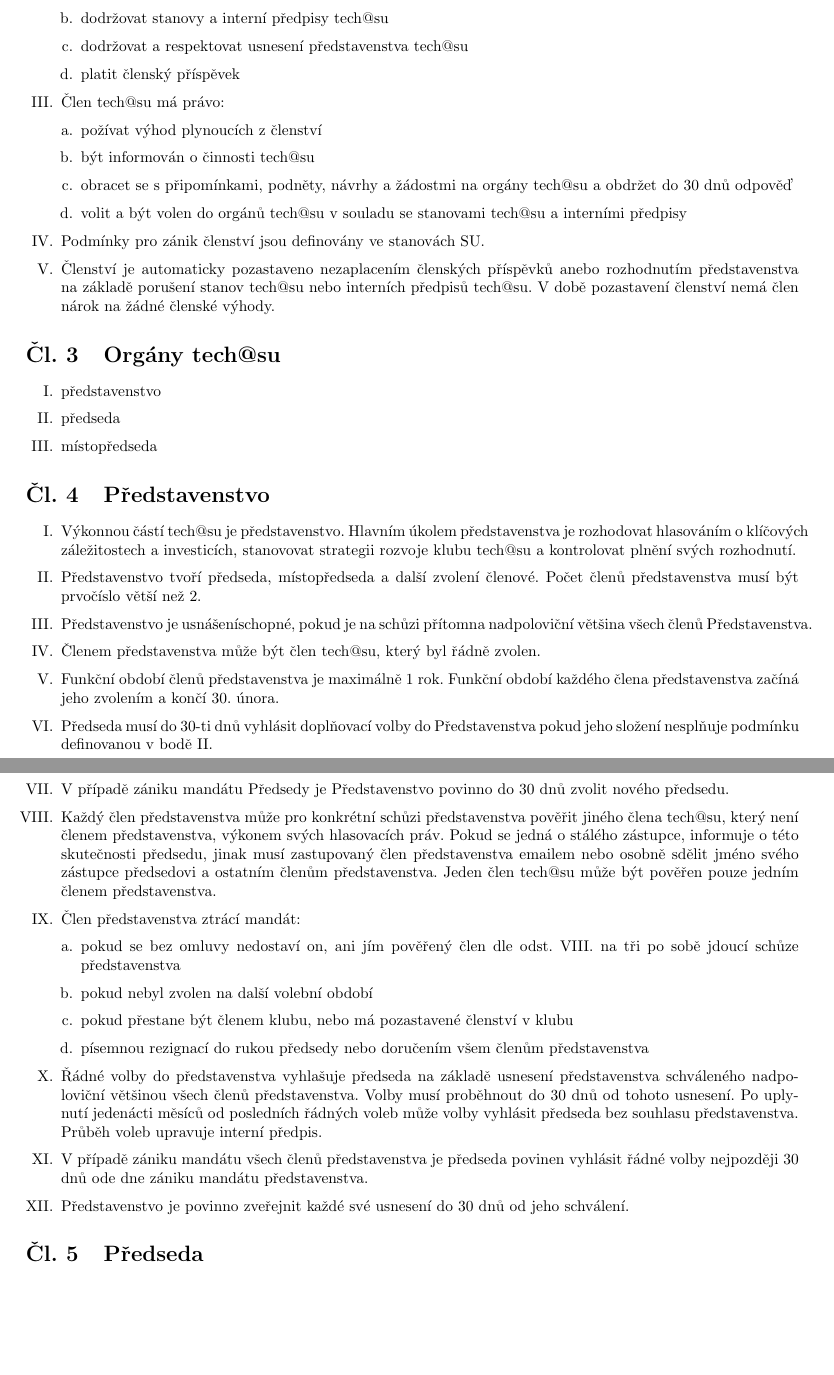
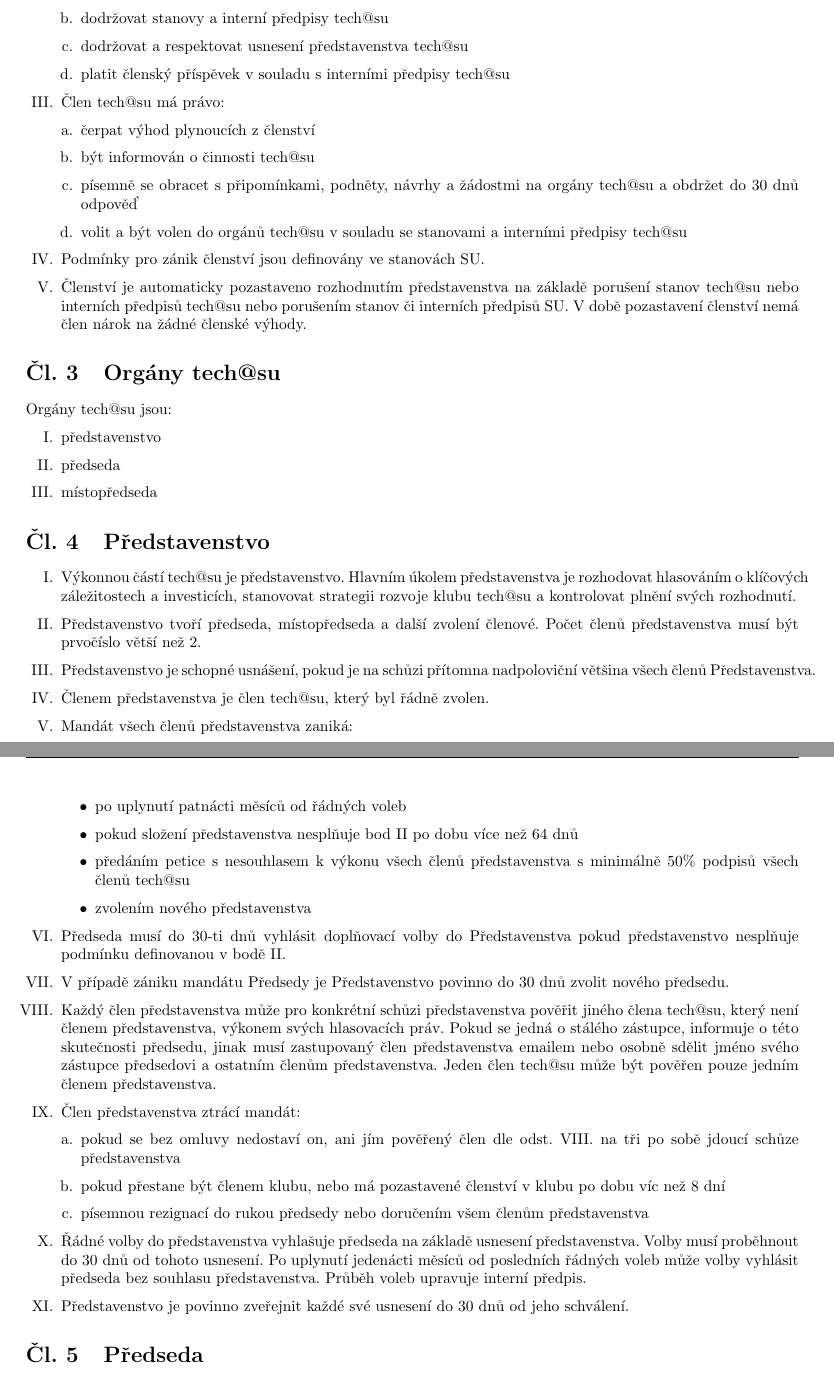
Before and after one commit to hroncok/tech-public, a LaTeX document (stanovy/stanovy.tex): two parts of pages 1 and 2 of 3, joined at a grey line, cut so that both start at the same text, the shorter picture padded with empty space. Compiled offline with pdfLaTeX.

Commit message:
úprava schůze 8.1.

```diff
--- a/stanovy/stanovy.tex
+++ b/stanovy/stanovy.tex
@@ -44,20 +44,21 @@
 		\item dodržovat stanovy a interní předpisy SU
 		\item dodržovat stanovy a interní předpisy tech@su
 		\item dodržovat a respektovat usnesení představenstva tech@su
-		\item platit členský příspěvek
+		\item platit členský příspěvek v souladu s interními předpisy tech@su
 		\end{enumerate}
 	\item Člen tech@su má právo:
 		\begin{enumerate}[a.]
-		\item požívat výhod plynoucích z členství
+		\item čerpat výhod plynoucích z členství
 		\item být informován o činnosti tech@su
-		\item obracet se s připomínkami, podněty, návrhy a žádostmi na orgány tech@su a obdržet do 30 dnů odpověď
-		\item volit a být volen do orgánů tech@su v souladu se stanovami tech@su a interními předpisy
+		\item písemně se obracet s připomínkami, podněty, návrhy a žádostmi na orgány tech@su a obdržet do 30 dnů odpověď
+		\item volit a být volen do orgánů tech@su v souladu se stanovami a interními předpisy tech@su
 		\end{enumerate}
 	\item Podmínky pro zánik členství jsou definovány ve stanovách SU.
-	\item Členství je automaticky pozastaveno nezaplacením členských příspěvků anebo rozhodnutím představenstva na základě porušení stanov tech@su nebo interních předpisů tech@su. V době pozastavení členství nemá člen nárok na žádné členské výhody.
+	\item Členství je automaticky pozastaveno rozhodnutím představenstva na základě porušení stanov tech@su nebo interních předpisů tech@su nebo porušením stanov či interních předpisů SU. V době pozastavení členství nemá člen nárok na žádné členské výhody.
 	\end{enumerate}
 
 \section{Orgány tech@su} %3
+Orgány tech@su jsou:
 	\begin{enumerate}[I.]
 	\item představenstvo
 	\item předseda
@@ -68,21 +69,27 @@
 	\begin{enumerate}[I.]
 	\item Výkonnou částí tech@su je představenstvo. Hlavním úkolem představenstva je rozhodovat hlasováním o klíčových záležitostech a investicích, stanovovat strategii rozvoje klubu tech@su a kontrolovat plnění svých rozhodnutí.
 	\item \label{predstavenstvo_slozeni} Představenstvo tvoří předseda, místopředseda a další zvolení členové. Počet členů představenstva musí být prvočíslo větší než 2.
-	\item Představenstvo je usnášeníschopné, pokud je na schůzi přítomna nadpoloviční většina všech členů Představenstva.
-	\item Členem představenstva může být člen tech@su, který byl řádně zvolen.
-	\item Funkční období členů představenstva je maximálně 1 rok. Funkční období každého člena představenstva začíná jeho zvolením a končí 30. února.
-	\item Předseda musí do 30-ti dnů vyhlásit doplňovací volby do Představenstva pokud jeho složení nesplňuje podmínku definovanou v bodě \ref{predstavenstvo_slozeni}.
+	\item Představenstvo je schopné usnášení, pokud je na schůzi přítomna nadpoloviční většina všech členů Představenstva.
+	\item Členem představenstva je člen tech@su, který byl řádně zvolen.
+	\item Mandát všech členů představenstva zaniká:
+	\begin{itemize}
+		\item po uplynutí patnácti měsíců od řádných voleb
+		\item pokud složení představenstva nesplňuje bod \ref{predstavenstvo_slozeni} po dobu více než 64 dnů
+		\item předáním petice s nesouhlasem k výkonu všech členů představenstva s minimálně 50\% podpisů všech členů tech@su
+		\item zvolením nového představenstva
+	\end{itemize}
+
+
+	\item Předseda musí do 30-ti dnů vyhlásit doplňovací volby do Představenstva pokud představenstvo nesplňuje podmínku definovanou v bodě \ref{predstavenstvo_slozeni}.
 	\item V případě zániku mandátu Předsedy je Představenstvo povinno do 30 dnů zvolit nového předsedu.
 	\item \label{povereni} Každý člen představenstva může pro konkrétní schůzi představenstva pověřit jiného člena tech@su, který není členem představenstva, výkonem svých hlasovacích práv. Pokud se jedná o stálého zástupce, informuje o této skutečnosti předsedu, jinak musí zastupovaný člen představenstva emailem nebo osobně sdělit jméno svého zástupce předsedovi a ostatním členům představenstva. Jeden člen tech@su může být pověřen pouze jedním členem představenstva.
 	\item Člen představenstva ztrácí mandát:
 		\begin{enumerate}[a.]
 		\item pokud se bez omluvy nedostaví on, ani jím pověřený člen dle odst. \ref{povereni}. na tři po sobě jdoucí schůze představenstva
-		\item pokud nebyl zvolen na další volební období
-		\item pokud přestane být členem klubu, nebo má pozastavené členství v klubu
+		\item pokud přestane být členem klubu, nebo má pozastavené členství v klubu po dobu víc než 8 dní
 		\item písemnou rezignací do rukou předsedy nebo doručením všem členům představenstva
 		\end{enumerate}
-	\item Řádné volby do představenstva vyhlašuje předseda na základě usnesení představenstva schváleného nadpoloviční většinou všech členů představenstva. Volby musí proběhnout do 30 dnů od tohoto usnesení. Po uplynutí jedenácti měsíců od posledních řádných voleb může volby vyhlásit předseda bez souhlasu představenstva. Průběh voleb upravuje interní předpis.
-	\item V případě zániku mandátu všech členů představenstva je předseda povinen vyhlásit řádné volby nejpozději 30 dnů ode dne zániku mandátu představenstva.
+	\item Řádné volby do představenstva vyhlašuje předseda na základě usnesení představenstva. Volby musí proběhnout do 30 dnů od tohoto usnesení. Po uplynutí jedenácti měsíců od posledních řádných voleb může volby vyhlásit předseda bez souhlasu představenstva. Průběh voleb upravuje interní předpis.
 	\item Představenstvo je povinno zveřejnit každé své usnesení do 30 dnů od jeho schválení.
 	\end{enumerate}
 
```
Also changed, not shown: stanovy/stanovy.tex (2 more changed lines).
